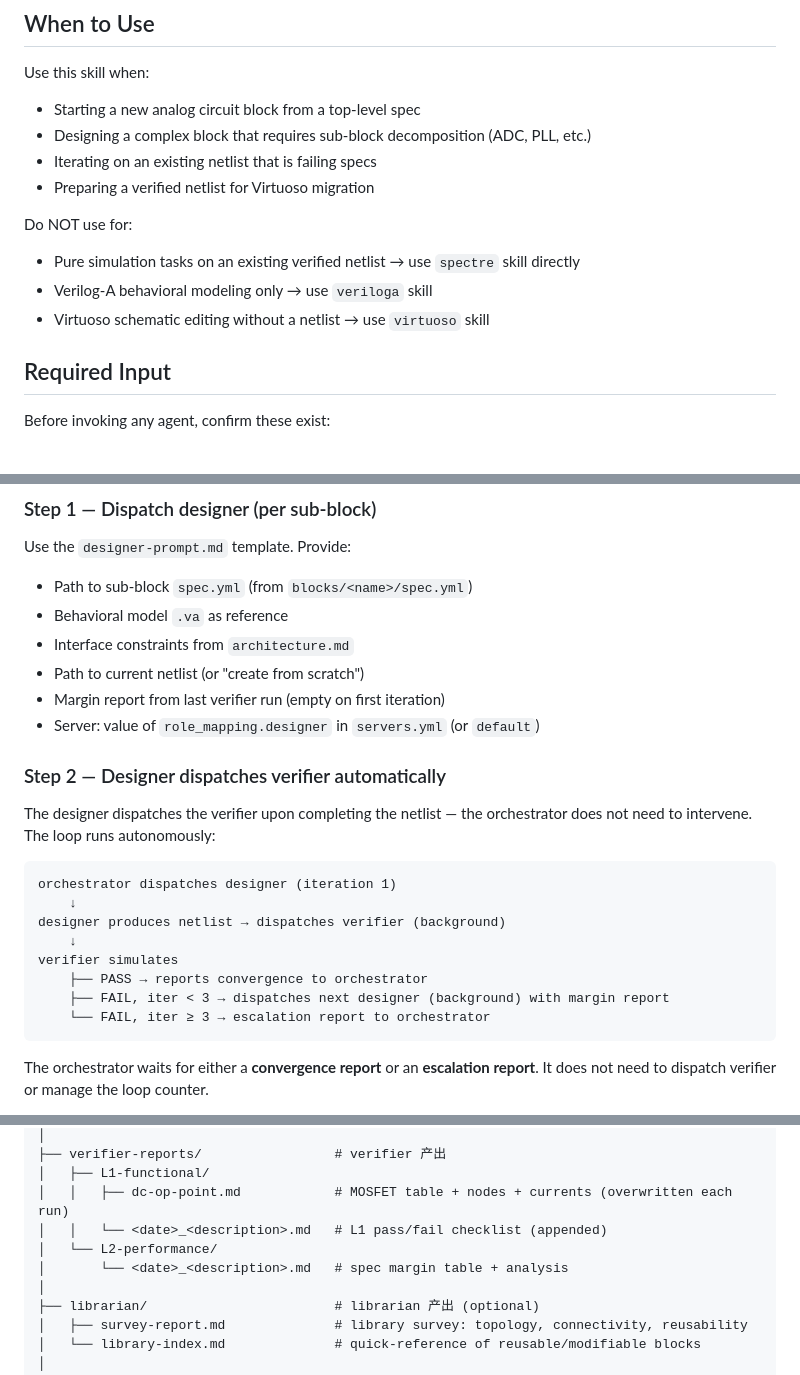
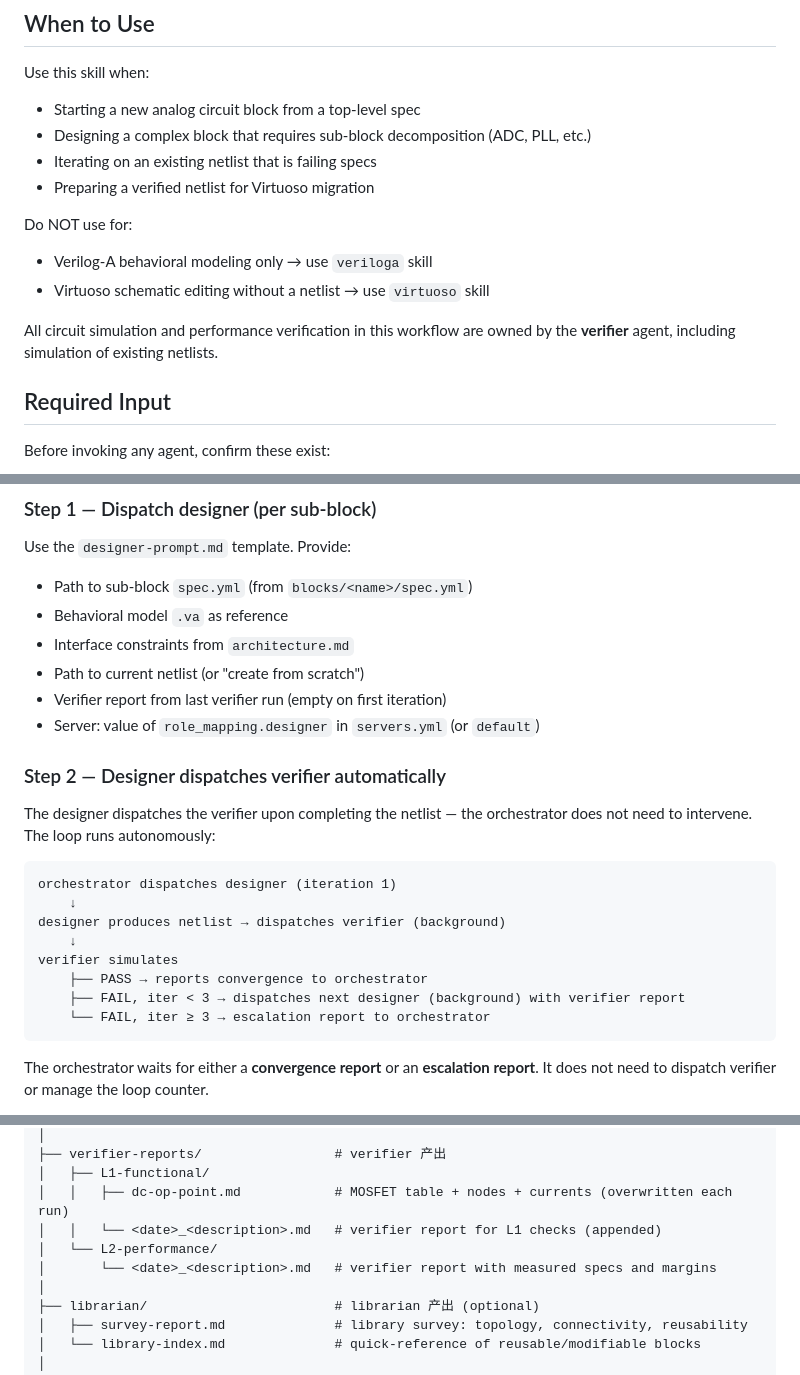
Before and after one commit to Arcadia-1/analog-agents, a Markdown page: skills/analog-agents/SKILL.md, 3 parts joined by grey strips. Drawn GitHub-style.

````diff
--- a/skills/analog-agents/SKILL.md
+++ b/skills/analog-agents/SKILL.md
@@ -28,9 +28,11 @@ Use this skill when:
 - Preparing a verified netlist for Virtuoso migration
 
 Do NOT use for:
-- Pure simulation tasks on an existing verified netlist → use `spectre` skill directly
 - Verilog-A behavioral modeling only → use `veriloga` skill
 - Virtuoso schematic editing without a netlist → use `virtuoso` skill
+
+All circuit simulation and performance verification in this workflow are owned by the
+**verifier** agent, including simulation of existing netlists.
 
 ## Required Input
 
@@ -207,7 +215,7 @@ Use the `designer-prompt.md` template. Provide:
 - Behavioral model `.va` as reference
 - Interface constraints from `architecture.md`
 - Path to current netlist (or "create from scratch")
-- Margin report from last verifier run (empty on first iteration)
+- Verifier report from last verifier run (empty on first iteration)
 - Server: value of `role_mapping.designer` in `servers.yml` (or `default`)
 
 ### Step 2 — Designer dispatches verifier automatically
@@ -222,7 +230,7 @@ designer produces netlist → dispatches verifier (background)
     ↓
 verifier simulates
     ├── PASS → reports convergence to orchestrator
-    ├── FAIL, iter < 3 → dispatches next designer (background) with margin report
+    ├── FAIL, iter < 3 → dispatches next designer (background) with verifier report
     └── FAIL, iter ≥ 3 → escalation report to orchestrator
 ```
 
@@ -535,9 +552,9 @@ Agent outputs are organized by owner — each agent writes only to its own area.
 ├── verifier-reports/                 # verifier 产出
 │   ├── L1-functional/
 │   │   ├── dc-op-point.md            # MOSFET table + nodes + currents (overwritten each run)
-│   │   └── <date>_<description>.md   # L1 pass/fail checklist (appended)
+│   │   └── <date>_<description>.md   # verifier report for L1 checks (appended)
 │   └── L2-performance/
-│       └── <date>_<description>.md   # spec margin table + analysis
+│       └── <date>_<description>.md   # verifier report with measured specs and margins
 │
 ├── librarian/                        # librarian 产出 (optional)
 │   ├── survey-report.md              # library survey: topology, connectivity, reusability
````
Also changed, not shown: other parts of skills/analog-agents/SKILL.md (+26 -11 lines).
